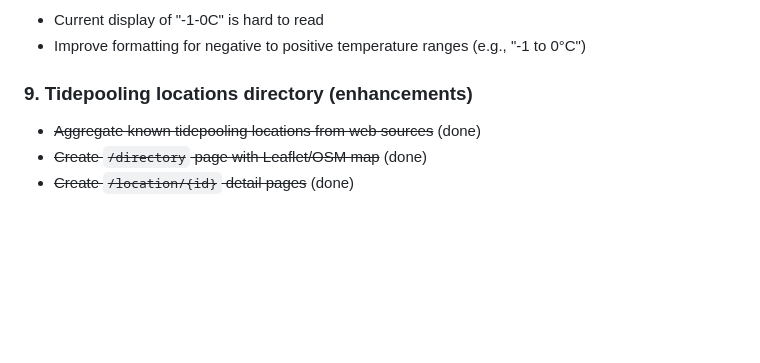
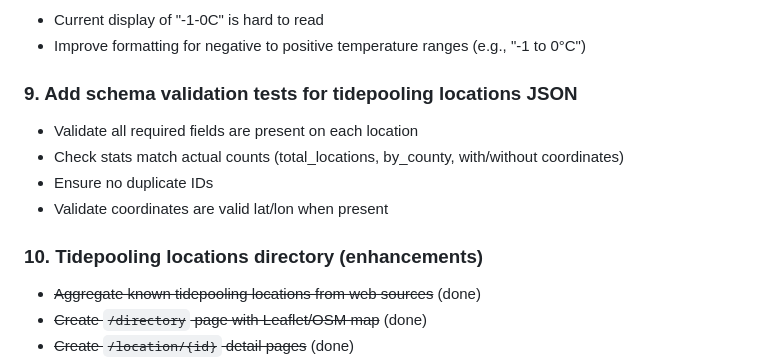
Before and after one commit to 13enji/pipeline, a Markdown page: BACKLOG.md, the part around the change. GitHub-like rendering; blank space fills up the shorter version.

Commit message:
Add backlog item for tidepooling locations schema tests
🤖 Generated with [Claude Code](https://claude.com/claude-code)

Co-Authored-By: Claude Opus 4.5 <noreply@anthropic.com>

```diff
--- a/BACKLOG.md
+++ b/BACKLOG.md
@@ -36,7 +36,13 @@
 - Current display of "-1-0C" is hard to read
 - Improve formatting for negative to positive temperature ranges (e.g., "-1 to 0°C")
 
-### 9. Tidepooling locations directory (enhancements)
+### 9. Add schema validation tests for tidepooling locations JSON
+- Validate all required fields are present on each location
+- Check stats match actual counts (total_locations, by_county, with/without coordinates)
+- Ensure no duplicate IDs
+- Validate coordinates are valid lat/lon when present
+
+### 10. Tidepooling locations directory (enhancements)
 - ~~Aggregate known tidepooling locations from web sources~~ (done)
 - ~~Create `/directory` page with Leaflet/OSM map~~ (done)
 - ~~Create `/location/{id}` detail pages~~ (done)
```
